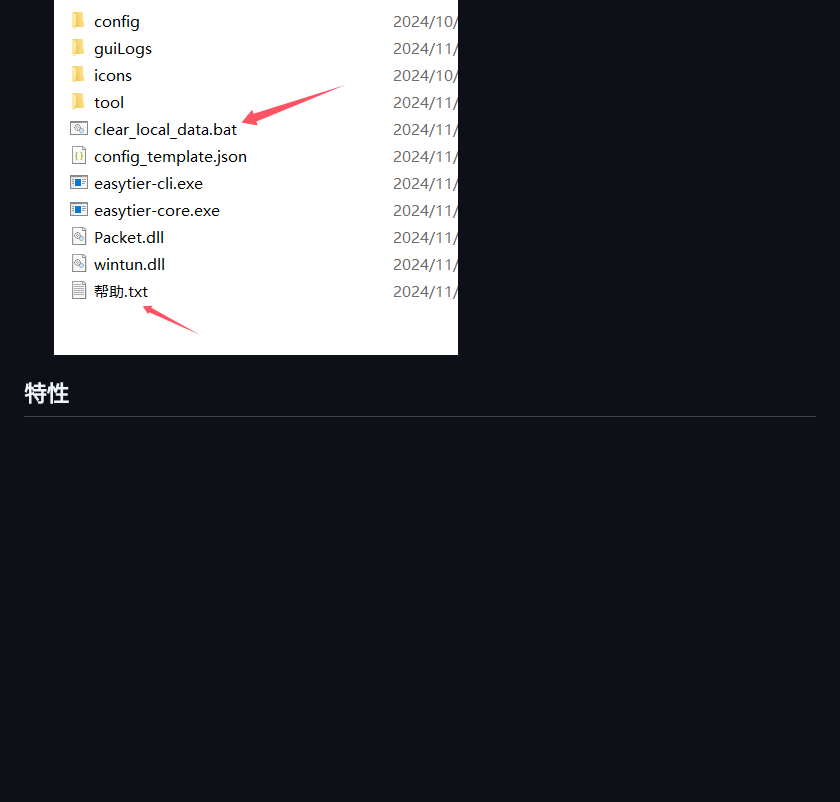
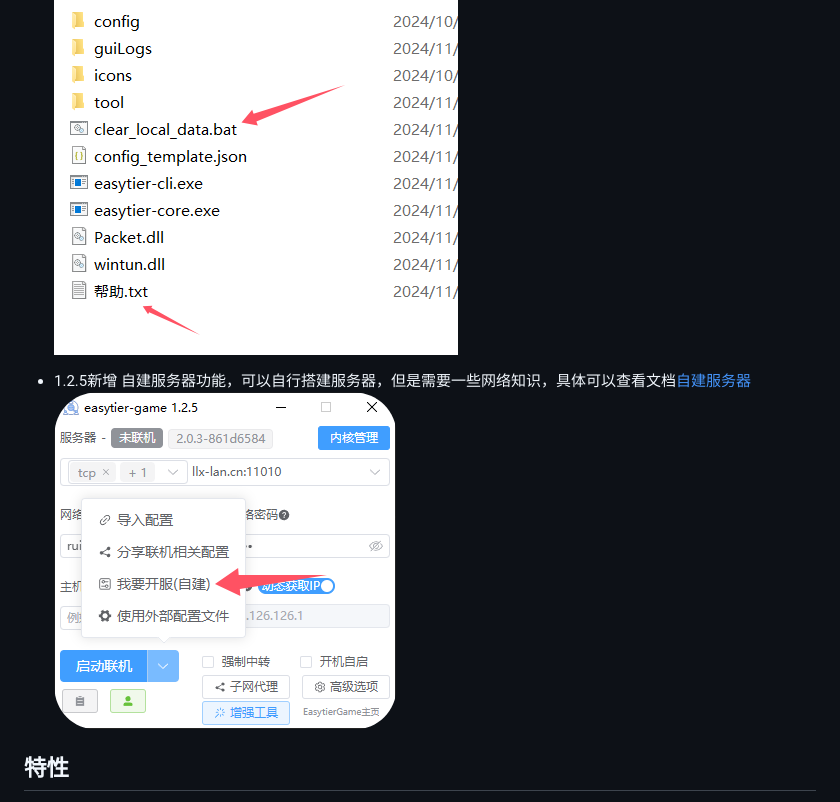
Before and after one commit to EasyTier/EasytierGame, a Markdown page: README.md, the part around the change. Rendered like a GitHub page; pictures changed too: assets/game-step12.png (added); blank space fills up the shorter version.

Commit message:
更新readme

```diff
--- a/README.md
+++ b/README.md
@@ -49,6 +49,9 @@ Releases： [https://github.com/EasyTier/EasytierGame/releases](https://github.c
 - 1.2.3新增了帮助.txt 位于“easytier/帮助.txt" 内含 无法打开界面和卸载EasytierGame的办法，新增 "easytier/clear_local_data.bat" 用于清除easytierGame的本地缓存数据（需要管理员模式运行）
 ![game-step11](/assets/game-step11.png)
 
+- 1.2.5新增 自建服务器功能，可以自行搭建服务器，但是需要一些网络知识，具体可以查看文档[自建服务器](https://www.easytier.top/guide/network/host-public-server.html)
+![game-step12](/assets/game-step12.png)
+
 ## 特性
 
 - 基于easytier组网工具开发，界面清晰简单
```
